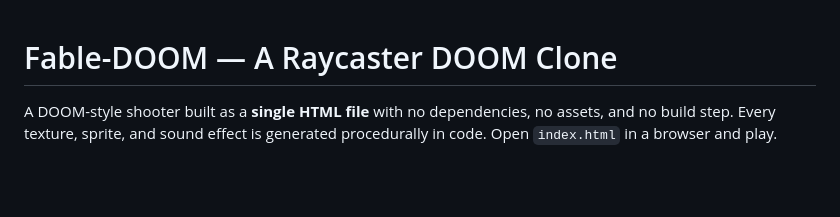
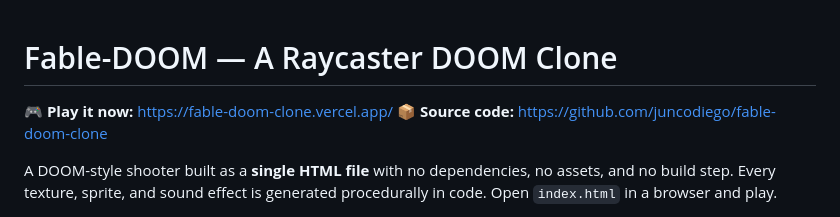
Before and after one commit to juncodiego/fable-doom-clone, a Markdown page: README.md, the part around the change. GitHub-like rendering; blank space fills up the shorter version.

```diff
--- a/README.md
+++ b/README.md
@@ -1,4 +1,7 @@
 # Fable-DOOM — A Raycaster DOOM Clone
+
+🎮 **Play it now:** https://fable-doom-clone.vercel.app/
+📦 **Source code:** https://github.com/juncodiego/fable-doom-clone
 
 A DOOM-style shooter built as a **single HTML file** with no dependencies, no assets, and no build step. Every texture, sprite, and sound effect is generated procedurally in code. Open `index.html` in a browser and play.
 
```
